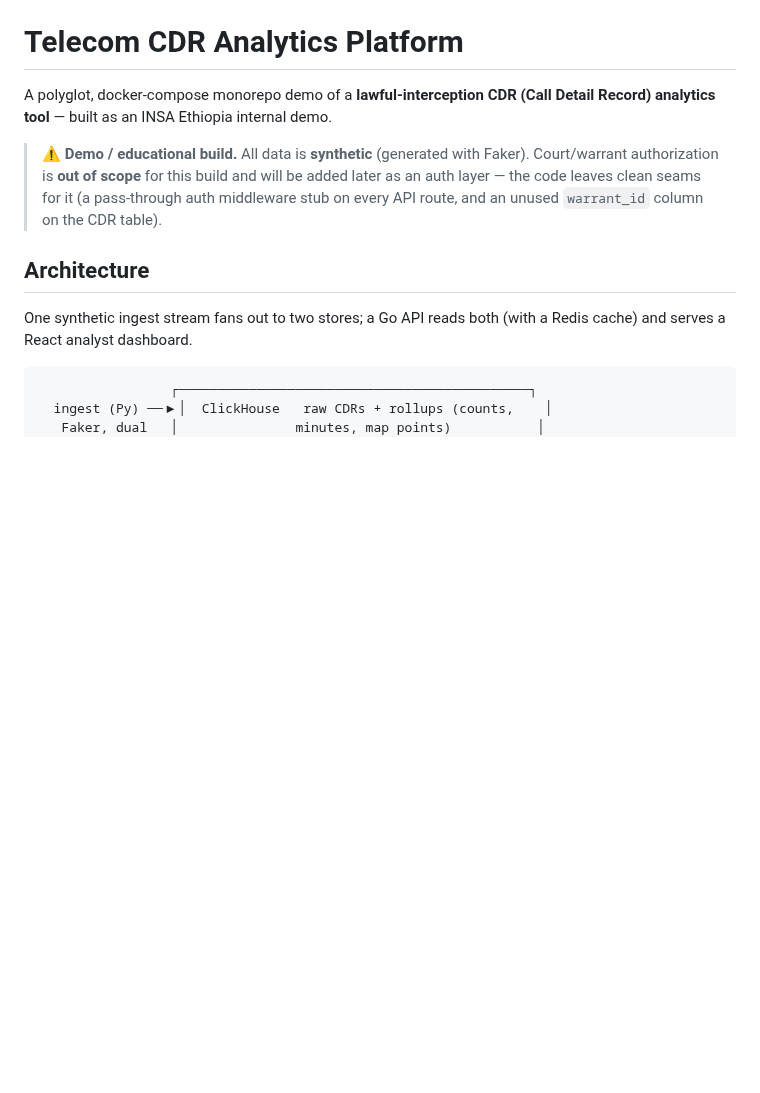
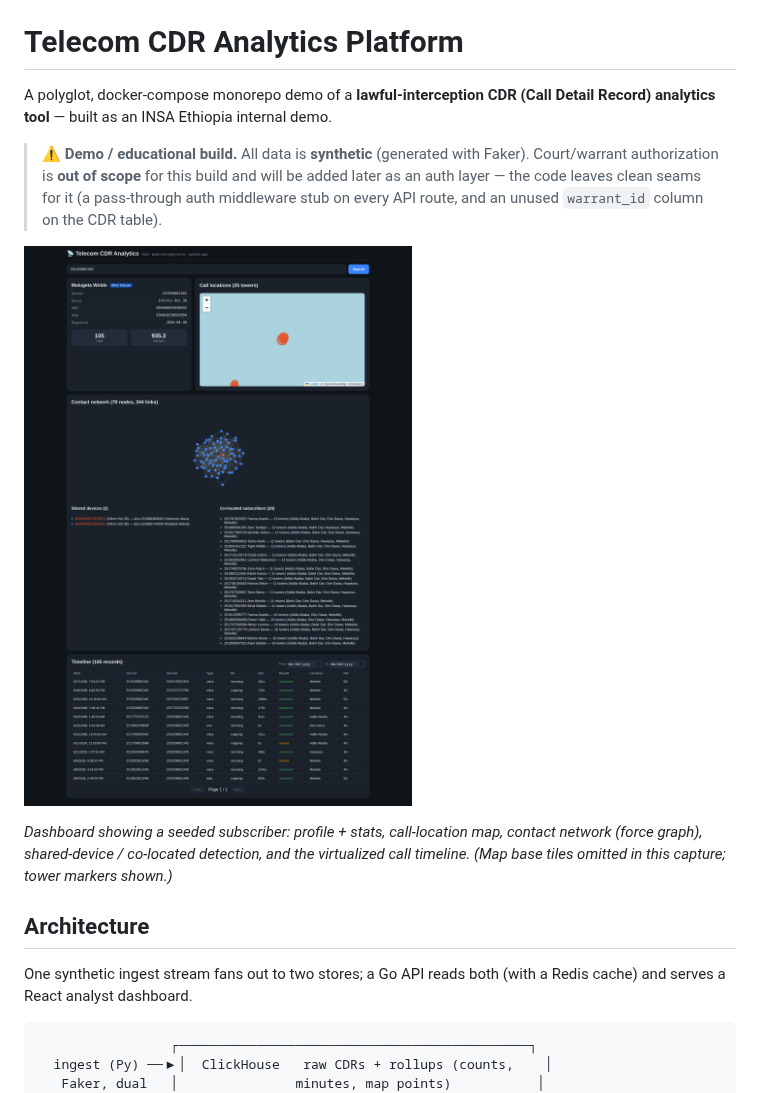
Before and after one commit to MohammedAbdulwahab3/Query_optimization, a Markdown page: README.md, the part around the change. GitHub-like rendering; pictures changed too: docs/dashboard.png (added); blank space fills up the shorter version.

Commit message:
Add dashboard screenshot (seeded sample data)
Rendered against the real generator output via the dashboard build, showing
profile/stats, call-location map, contact-network force graph, shared-device
and co-located detection, and the virtualized timeline.

Co-Authored-By: Claude Opus 4.8 <noreply@anthropic.com>
Claude-Session: https://claude.ai/code/session_01NC3cNYSbVNjX6d9vsPS683

```diff
--- a/README.md
+++ b/README.md
@@ -8,6 +8,13 @@ Detail Record) analytics tool** — built as an INSA Ethiopia internal demo.
 > will be added later as an auth layer — the code leaves clean seams for it (a
 > pass-through auth middleware stub on every API route, and an unused
 > `warrant_id` column on the CDR table).
+
+![Analyst dashboard](docs/dashboard.png)
+
+_Dashboard showing a seeded subscriber: profile + stats, call-location map,
+contact network (force graph), shared-device / co-located detection, and the
+virtualized call timeline. (Map base tiles omitted in this capture; tower
+markers shown.)_
 
 ## Architecture
 
```
